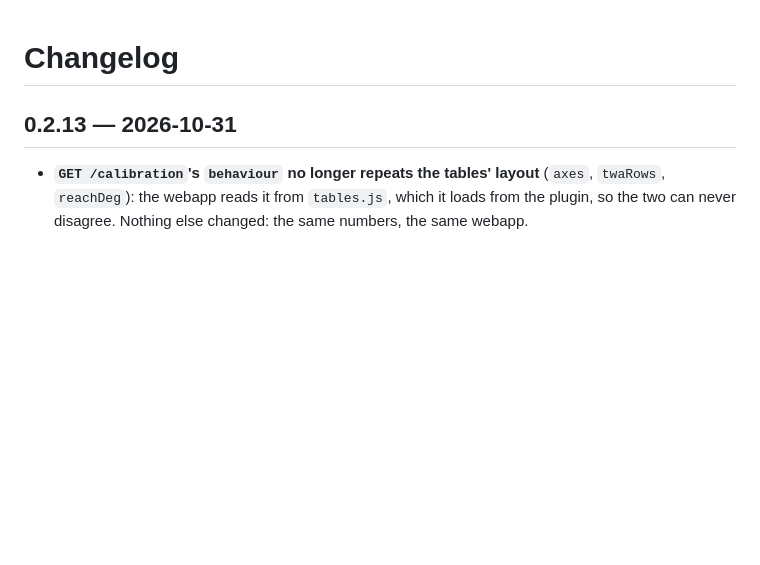
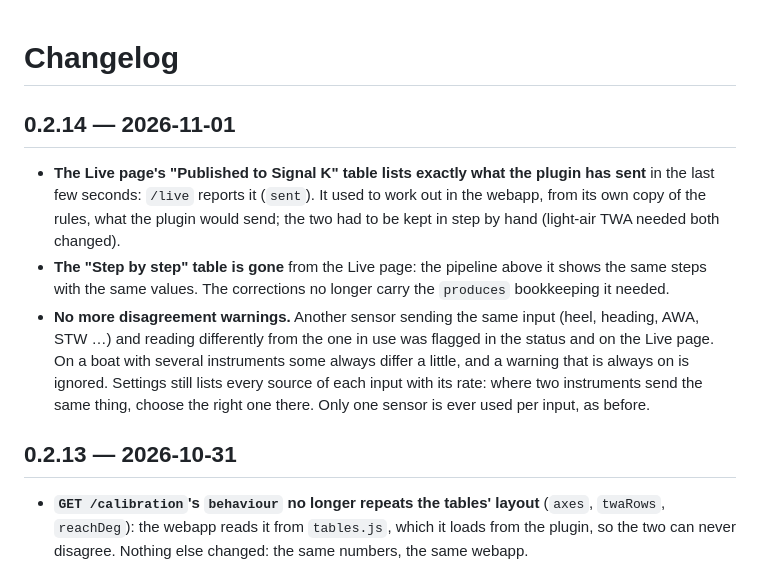
Before and after one commit to ghotihook/signalk-performance-processor, a Markdown page: CHANGELOG.md, the part around the change. Drawn GitHub-style; blank space fills up the shorter version.

```diff
--- a/CHANGELOG.md
+++ b/CHANGELOG.md
@@ -1,4 +1,10 @@
 # Changelog
+
+## 0.2.14 — 2026-11-01
+
+- **The Live page's "Published to Signal K" table lists exactly what the plugin has sent** in the last few seconds: `/live` reports it (`sent`). It used to work out in the webapp, from its own copy of the rules, what the plugin would send; the two had to be kept in step by hand (light-air TWA needed both changed).
+- **The "Step by step" table is gone** from the Live page: the pipeline above it shows the same steps with the same values. The corrections no longer carry the `produces` bookkeeping it needed.
+- **No more disagreement warnings.** Another sensor sending the same input (heel, heading, AWA, STW …) and reading differently from the one in use was flagged in the status and on the Live page. On a boat with several instruments some always differ a little, and a warning that is always on is ignored. Settings still lists every source of each input with its rate: where two instruments send the same thing, choose the right one there. Only one sensor is ever used per input, as before.
 
 ## 0.2.13 — 2026-10-31
 
```
Also changed, not shown: README.md (+4 -5 lines), docs/screenshots/calibration-stw.png, docs/screenshots/calibration-twa.png, docs/screenshots/calibration-tws.png, docs/screenshots/live-dark.png, docs/screenshots/live.png, docs/screenshots/settings.png, 8 other files.
